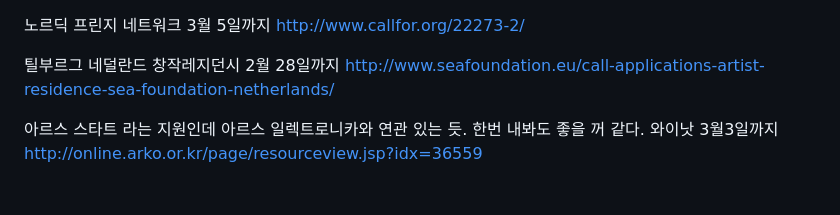
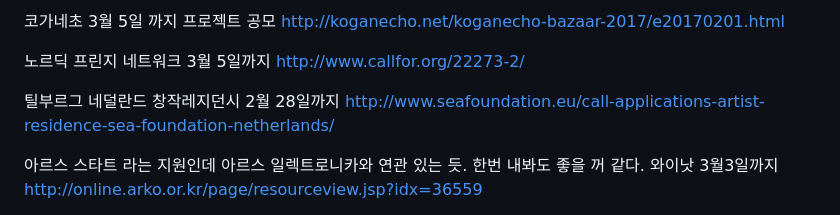
Before and after one commit to wonjung24/wonjung24.github.io, a Markdown page: apply.md, the part around the change. Drawn GitHub-style.

```diff
--- a/apply.md
+++ b/apply.md
@@ -1,3 +1,6 @@
+코가네초 3월 5일 까지 프로젝트 공모
+http://koganecho.net/koganecho-bazaar-2017/e20170201.html
+
 노르딕 프린지 네트워크 3월 5일까지
 http://www.callfor.org/22273-2/
 
```
Also changed, not shown: 2017.md (+5 -0 lines), unlanguaged.md (+7 -2 lines), data/124.jpg (added).
